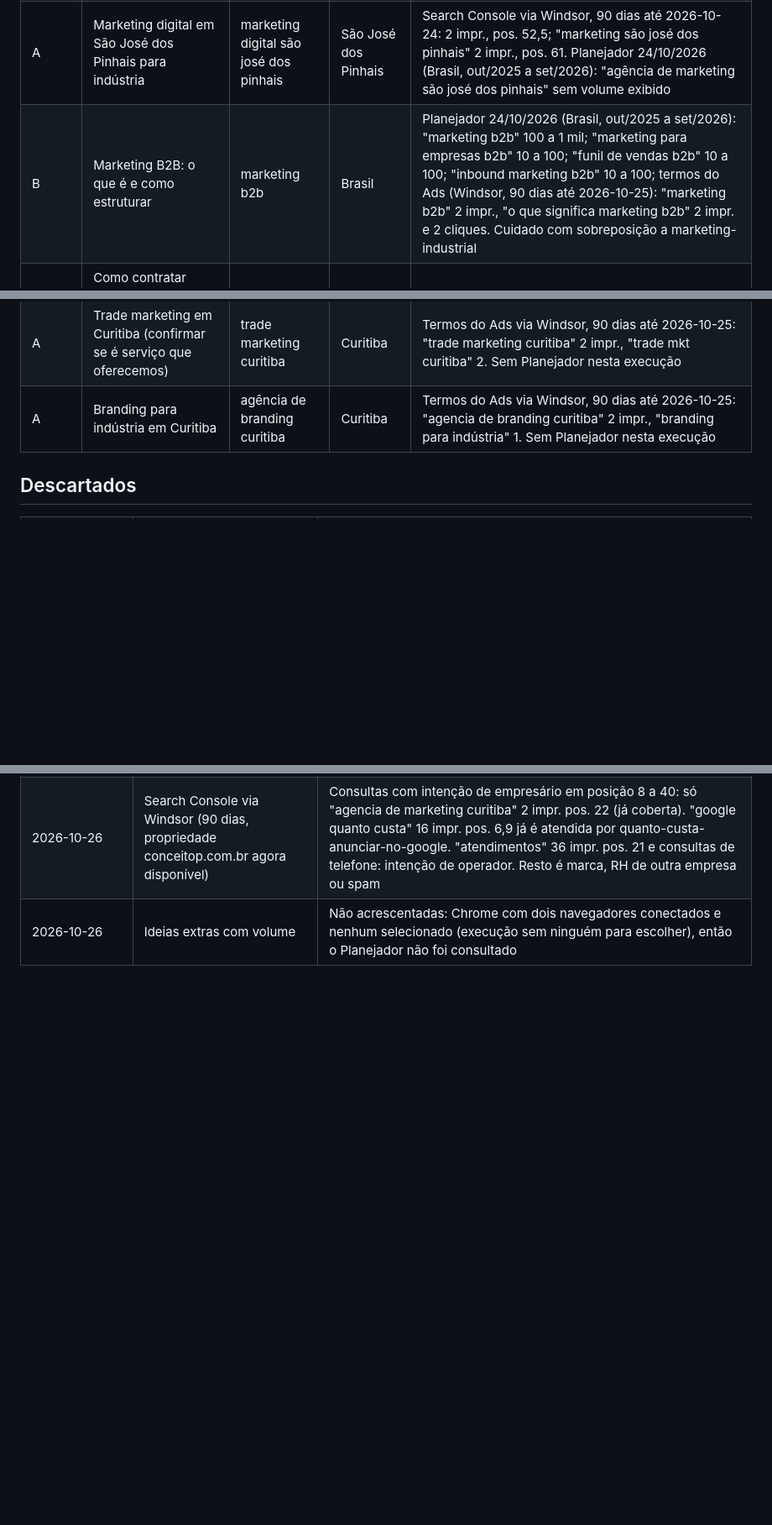
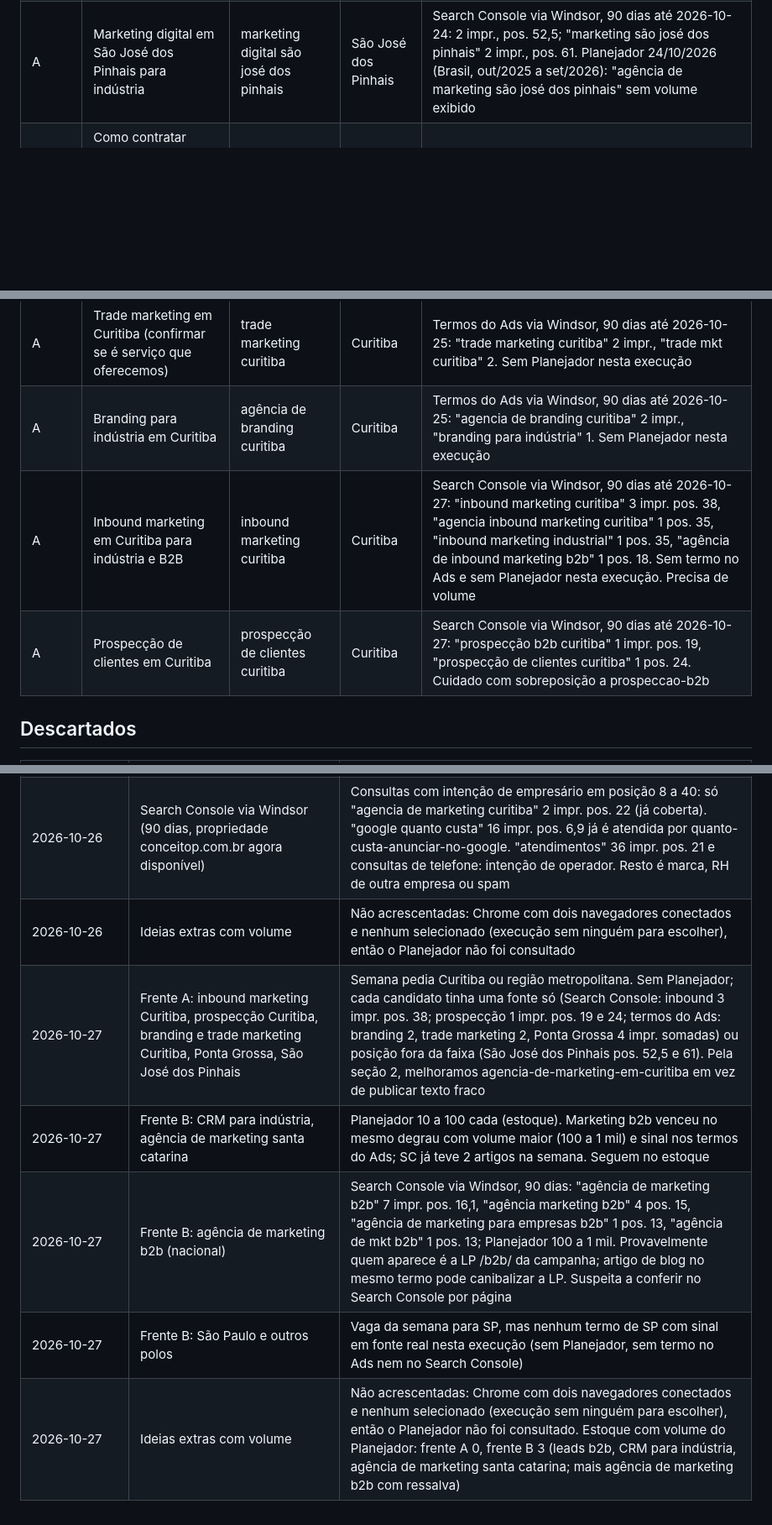
Before and after one commit to gabrielpriss/conceitop, a Markdown page: conteudo/blog/pauta.md, 3 parts joined by grey strips. Shown at 84% size. Rendered like a GitHub page; blank space fills up the shorter version.

Commit message:
Blog: pauta do dia
Co-Authored-By: Claude Opus 5.5 <noreply@anthropic.com>
Claude-Session: https://claude.ai/code/session_016FNp9axrGTSF6MRH7swpky

```diff
--- a/conteudo/blog/pauta.md
+++ b/conteudo/blog/pauta.md
@@ -28,12 +28,13 @@ Registro de tudo o que a pesquisa avaliou. Toda linha leva a fonte do sinal de b
 | B | Geração de leads B2B | leads b2b | Brasil | Termos do Ads via Windsor, 90 dias: "b2b leads" 10 impr., "leads b2b" 1, "b2b lead" 1. Planejador 24/10/2026 (Brasil, out/2025 a set/2026): "geração de leads b2b" 10 a 100, "como gerar leads b2b" 10 a 100, "como conseguir clientes b2b" 10 a 100 |
 | A | Agência de marketing em Ponta Grossa | agência de marketing ponta grossa | Ponta Grossa | Termos do Ads via Windsor, 90 dias até 2026-10-25: "agencia de marketing ponta grossa" 1 impr. e 1 clique, "agencia de publicidade em ponta grossa" 2, "agencias de publicidade em ponta grossa" 1 (4 impr. somadas). Planejador 24/10/2026 (Brasil, out/2025 a set/2026): "agência de marketing ponta grossa" sem volume exibido. Só com outra fonte |
 | A | Marketing digital em São José dos Pinhais para indústria | marketing digital são josé dos pinhais | São José dos Pinhais | Search Console via Windsor, 90 dias até 2026-10-24: 2 impr., pos. 52,5; "marketing são josé dos pinhais" 2 impr., pos. 61. Planejador 24/10/2026 (Brasil, out/2025 a set/2026): "agência de marketing são josé dos pinhais" sem volume exibido |
-| B | Marketing B2B: o que é e como estruturar | marketing b2b | Brasil | Planejador 24/10/2026 (Brasil, out/2025 a set/2026): "marketing b2b" 100 a 1 mil; "marketing para empresas b2b" 10 a 100; "funil de vendas b2b" 10 a 100; "inbound marketing b2b" 10 a 100; termos do Ads (Windsor, 90 dias até 2026-10-25): "marketing b2b" 2 impr., "o que significa marketing b2b" 2 impr. e 2 cliques. Cuidado com sobreposição a marketing-industrial |
 | B | Como contratar agência de marketing B2B (ângulo nacional, sem repetir o de Curitiba) | agência de marketing b2b | Brasil | Planejador 24/10/2026 (Brasil, out/2025 a set/2026): 100 a 1 mil, concorrência alta (cuidado com sobreposição a agencia-de-marketing-em-curitiba) |
 | B | Marketing para indústrias de Santa Catarina | agência de marketing santa catarina | Santa Catarina | Planejador 24/10/2026 (Brasil, out/2025 a set/2026): 10 a 100, concorrência baixa |
 | B | CRM para indústria | crm para indústria | Brasil | Planejador 24/10/2026 (Brasil, out/2025 a set/2026): 10 a 100 |
 | A | Trade marketing em Curitiba (confirmar se é serviço que oferecemos) | trade marketing curitiba | Curitiba | Termos do Ads via Windsor, 90 dias até 2026-10-25: "trade marketing curitiba" 2 impr., "trade mkt curitiba" 2. Sem Planejador nesta execução |
 | A | Branding para indústria em Curitiba | agência de branding curitiba | Curitiba | Termos do Ads via Windsor, 90 dias até 2026-10-25: "agencia de branding curitiba" 2 impr., "branding para indústria" 1. Sem Planejador nesta execução |
+| A | Inbound marketing em Curitiba para indústria e B2B | inbound marketing curitiba | Curitiba | Search Console via Windsor, 90 dias até 2026-10-27: "inbound marketing curitiba" 3 impr. pos. 38, "agencia inbound marketing curitiba" 1 pos. 35, "inbound marketing industrial" 1 pos. 35, "agência de inbound marketing b2b" 1 pos. 18. Sem termo no Ads e sem Planejador nesta execução. Precisa de volume |
+| A | Prospecção de clientes em Curitiba | prospecção de clientes curitiba | Curitiba | Search Console via Windsor, 90 dias até 2026-10-27: "prospecção b2b curitiba" 1 impr. pos. 19, "prospecção de clientes curitiba" 1 pos. 24. Cuidado com sobreposição a prospeccao-b2b |
 
 ## Descartados
 
@@ -64,3 +65,8 @@ Registro de tudo o que a pesquisa avaliou. Toda linha leva a fonte do sinal de b
 | 2026-10-26 | Frente B: marketing b2b, CRM para indústria, agência de marketing santa catarina | Têm volume do Planejador (100 a 1 mil; 10 a 100; 10 a 100), mas Blumenau venceu pelo degrau 1 e pela vaga de SC na semana (a frente B já tem 3 nacionais desde 24/10). Seguem no estoque |
 | 2026-10-26 | Search Console via Windsor (90 dias, propriedade conceitop.com.br agora disponível) | Consultas com intenção de empresário em posição 8 a 40: só "agencia de marketing curitiba" 2 impr. pos. 22 (já coberta). "google quanto custa" 16 impr. pos. 6,9 já é atendida por quanto-custa-anunciar-no-google. "atendimentos" 36 impr. pos. 21 e consultas de telefone: intenção de operador. Resto é marca, RH de outra empresa ou spam |
 | 2026-10-26 | Ideias extras com volume | Não acrescentadas: Chrome com dois navegadores conectados e nenhum selecionado (execução sem ninguém para escolher), então o Planejador não foi consultado |
+| 2026-10-27 | Frente A: inbound marketing Curitiba, prospecção Curitiba, branding e trade marketing Curitiba, Ponta Grossa, São José dos Pinhais | Semana pedia Curitiba ou região metropolitana. Sem Planejador; cada candidato tinha uma fonte só (Search Console: inbound 3 impr. pos. 38; prospecção 1 impr. pos. 19 e 24; termos do Ads: branding 2, trade marketing 2, Ponta Grossa 4 impr. somadas) ou posição fora da faixa (São José dos Pinhais pos. 52,5 e 61). Pela seção 2, melhoramos agencia-de-marketing-em-curitiba em vez de publicar texto fraco |
+| 2026-10-27 | Frente B: CRM para indústria, agência de marketing santa catarina | Planejador 10 a 100 cada (estoque). Marketing b2b venceu no mesmo degrau com volume maior (100 a 1 mil) e sinal nos termos do Ads; SC já teve 2 artigos na semana. Seguem no estoque |
+| 2026-10-27 | Frente B: agência de marketing b2b (nacional) | Search Console via Windsor, 90 dias: "agência de marketing b2b" 7 impr. pos. 16,1, "agência marketing b2b" 4 pos. 15, "agência de marketing para empresas b2b" 1 pos. 13, "agência de mkt b2b" 1 pos. 13; Planejador 100 a 1 mil. Provavelmente quem aparece é a LP /b2b/ da campanha; artigo de blog no mesmo termo pode canibalizar a LP. Suspeita a conferir no Search Console por página |
+| 2026-10-27 | Frente B: São Paulo e outros polos | Vaga da semana para SP, mas nenhum termo de SP com sinal em fonte real nesta execução (sem Planejador, sem termo no Ads nem no Search Console) |
+| 2026-10-27 | Ideias extras com volume | Não acrescentadas: Chrome com dois navegadores conectados e nenhum selecionado (execução sem ninguém para escolher), então o Planejador não foi consultado. Estoque com volume do Planejador: frente A 0, frente B 3 (leads b2b, CRM para indústria, agência de marketing santa catarina; mais agência de marketing b2b com ressalva) |
```
